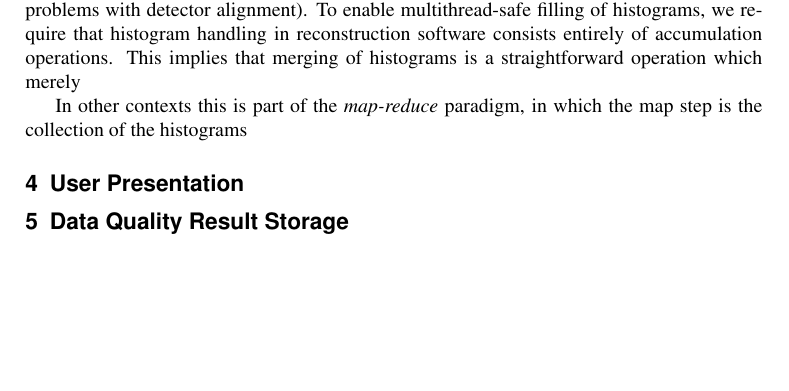
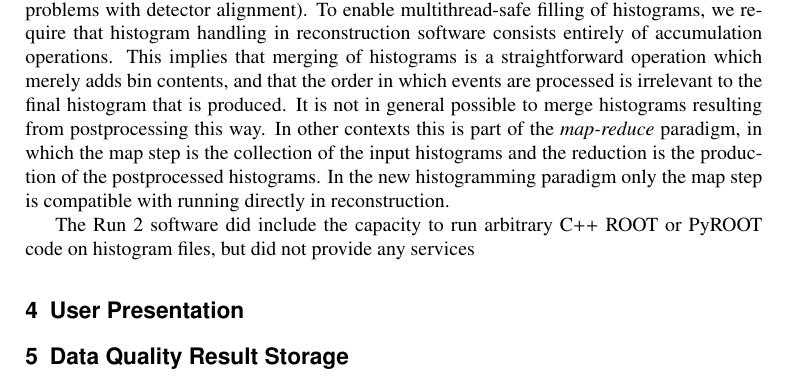
Before and after one commit to ponyisi/20210221_vchep_paper, a LaTeX document (main.tex): part of page 1 of 3, cut so that both start at the same text, the shorter picture padded with empty space. Compiled offline with pdfLaTeX.

Commit message:
Updates from Overleaf

```diff
--- a/main.tex
+++ b/main.tex
@@ -48,9 +48,9 @@ During the second Long Shutdown (LS2) of the Large Hadron Collider (LHC), the AT
 \section{Multithreaded Histogramming in Reconstruction}
 
 \section{Histogram Postprocessing}
-It is frequently necessary to perform a processing step on a collected histogram in order to compute a desired result (for example, computing the mean of position residuals to detect problems with detector alignment). To enable multithread-safe filling of histograms, we require that histogram handling in reconstruction software consists entirely of accumulation operations. This implies that merging of histograms is a straightforward operation which merely
+It is frequently necessary to perform a processing step on a collected histogram in order to compute a desired result (for example, computing the mean of position residuals to detect problems with detector alignment). To enable multithread-safe filling of histograms, we require that histogram handling in reconstruction software consists entirely of accumulation operations. This implies that merging of histograms is a straightforward operation which merely adds bin contents, and that the order in which events are processed is irrelevant to the final histogram that is produced. It is not in general possible to merge histograms resulting from postprocessing this way. In other contexts this is part of the \textit{map-reduce} paradigm, in which the map step is the collection of the input histograms and the reduction is the production of the postprocessed histograms.  In the new histogramming paradigm only the map step is compatible with running directly in reconstruction.
 
-In other contexts this is part of the \textit{map-reduce} paradigm, in which the map step is the collection of the histograms
+The Run 2 software did include the capacity to run arbitrary C++ ROOT or PyROOT code on histogram files, but did not provide any services
 
 \section{User Presentation}
 
```
